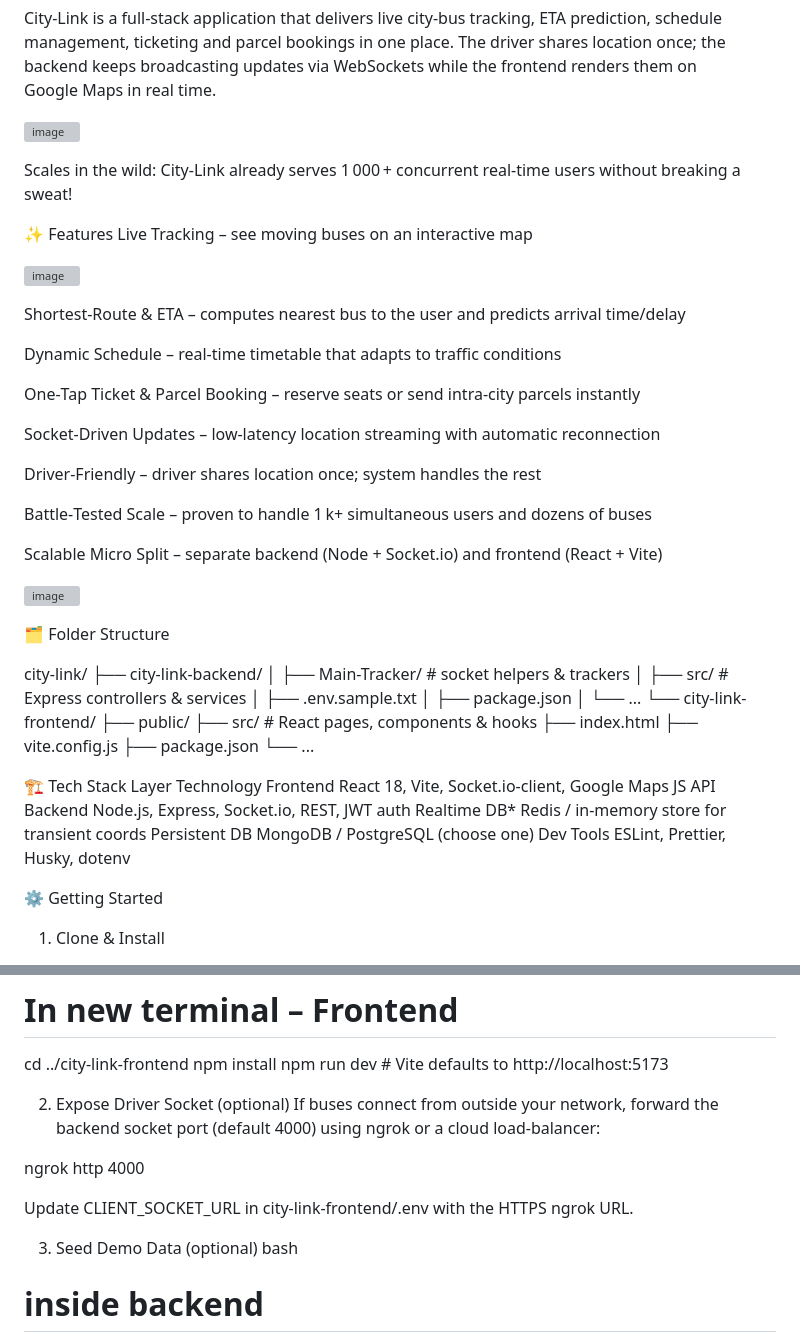
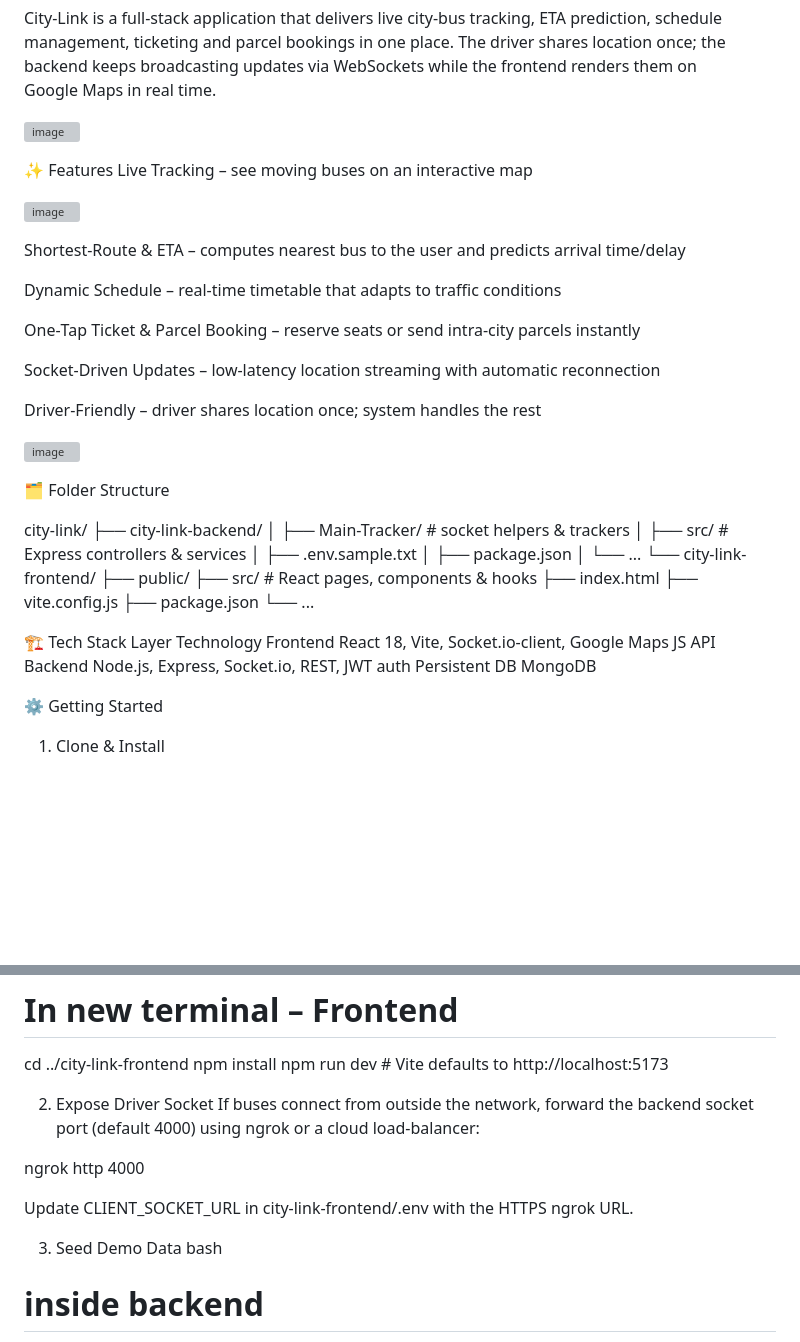
Before and after one commit to prateek1217/City-Link, a Markdown page: README.md, 2 parts joined by grey strips. Rendered like a GitHub page; blank space fills up the shorter version; grey boxes are pictures that could not be loaded.

```diff
--- a/README.md
+++ b/README.md
@@ -7,7 +7,7 @@ The driver shares location once; the backend keeps broadcasting updates via WebS
 ![image](https://github.com/user-attachments/assets/584703f9-62ec-4b27-bd16-bdf4cdc28339)
 
 
-Scales in the wild: City‑Link already serves 1 000 + concurrent real‑time users without breaking a sweat!
+
 
 ✨ Features
 Live Tracking – see moving buses on an interactive map
@@ -26,9 +26,7 @@ Socket‑Driven Updates – low‑latency location streaming with automatic reco
 
 Driver‑Friendly – driver shares location once; system handles the rest
 
-Battle‑Tested Scale – proven to handle 1 k+ simultaneous users and dozens of buses
 
-Scalable Micro Split – separate backend (Node + Socket.io) and frontend (React + Vite)
 
 
 ![image](https://github.com/user-attachments/assets/428c6188-9508-4be4-918c-e0eb92c3b8b5)
@@ -58,9 +56,8 @@ city-link/
 Layer	Technology
 Frontend	React 18, Vite, Socket.io‑client, Google Maps JS API
 Backend	Node.js, Express, Socket.io, REST, JWT auth
-Realtime DB*	Redis / in‑memory store for transient coords
-Persistent DB	MongoDB / PostgreSQL (choose one)
-Dev Tools	ESLint, Prettier, Husky, dotenv
+Persistent DB	MongoDB
+
 
 ⚙️ Getting Started
 1. Clone & Install
@@ -82,15 +79,15 @@ npm run dev                         # Vite defaults to http://localhost:5173
 
 
 
-2. Expose Driver Socket (optional)
-If buses connect from outside your network, forward the backend socket port (default 4000) using ngrok or a cloud load‑balancer:
+2. Expose Driver Socket
+If buses connect from outside the network, forward the backend socket port (default 4000) using ngrok or a cloud load‑balancer:
 
 ngrok http 4000
 
 
 Update CLIENT_SOCKET_URL in city-link-frontend/.env with the HTTPS ngrok URL.
 
-3. Seed Demo Data (optional)
+3. Seed Demo Data
 bash
 # inside backend
 npm run seed
```
